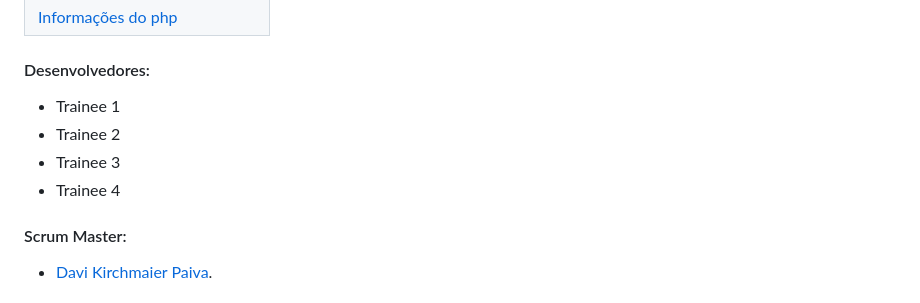
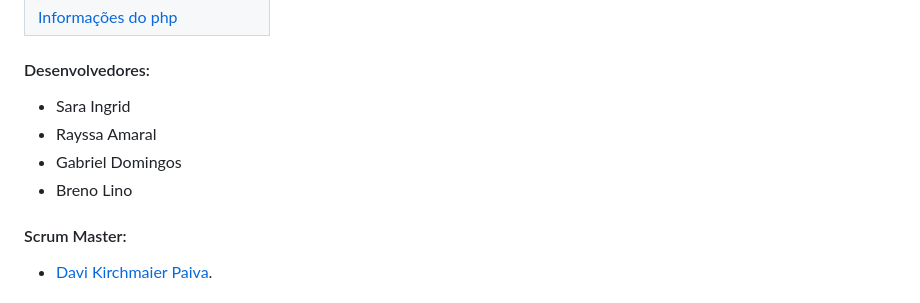
Before and after one commit to KirchmaierDavi/Blog-do-Rei-trainee-2023.1, a Markdown page: README.md, the part around the change. GitHub-like rendering.

```diff
--- a/README.md
+++ b/README.md
@@ -13,10 +13,10 @@
 
 #### Desenvolvedores:
 
-* Trainee 1
-* Trainee 2
-* Trainee 3
-* Trainee 4
+* Sara Ingrid
+* Rayssa Amaral
+* Gabriel Domingos
+* Breno Lino
 
 
 #### Scrum Master:
```
